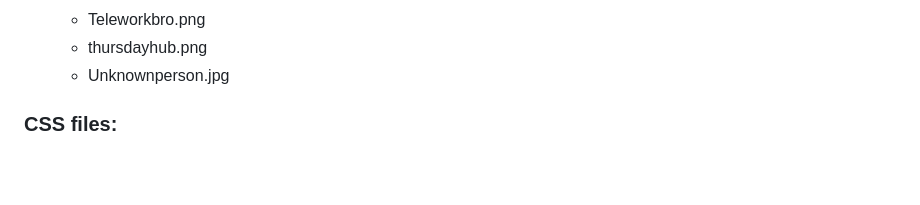
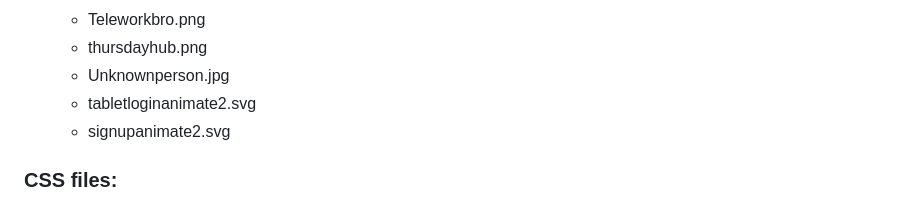
Before and after one commit to Hub200-Activity-Events/Hub200ActivityEvents, a Markdown page: README.md, the part around the change. Drawn GitHub-style; blank space fills up the shorter version.

```diff
--- a/README.md
+++ b/README.md
@@ -72,6 +72,8 @@ The HTML files are the files that are rendered to the client. These files are th
     * Teleworkbro.png
     * thursdayhub.png
     * Unknownperson.jpg
+    * tabletloginanimate2.svg
+    * signupanimate2.svg
 
 ### CSS files:
 
```
